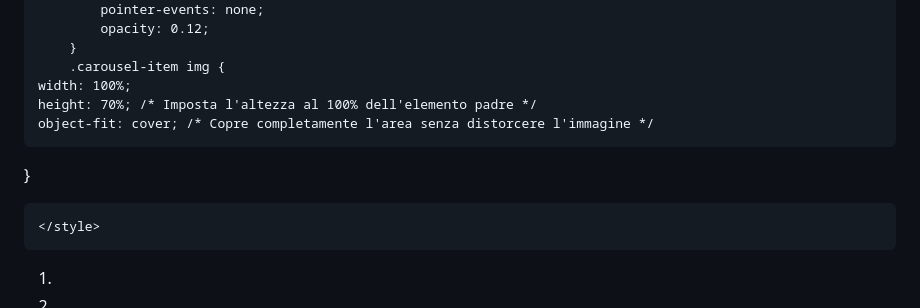
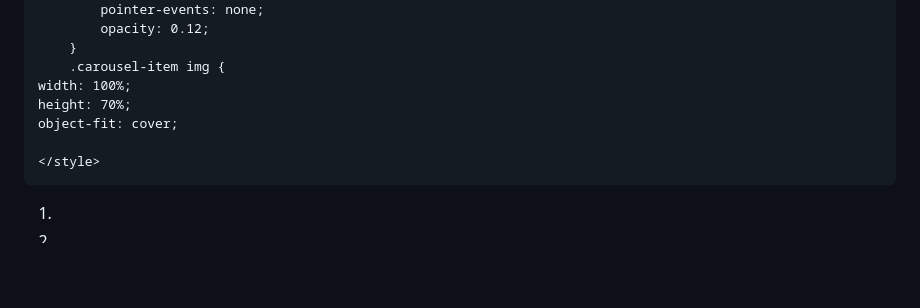
Before and after one commit to nonsochemetter/prova2, a Markdown page: README.md, the part around the change. Drawn GitHub-style; blank space fills up the shorter version.

```diff
--- a/README.md
+++ b/README.md
@@ -53,9 +53,8 @@
         }
         .carousel-item img {
     width: 100%;
-    height: 70%; /* Imposta l'altezza al 100% dell'elemento padre */
-    object-fit: cover; /* Copre completamente l'area senza distorcere l'immagine */
-}
+    height: 70%;
+    object-fit: cover;
 
     </style>
 </head>
```
